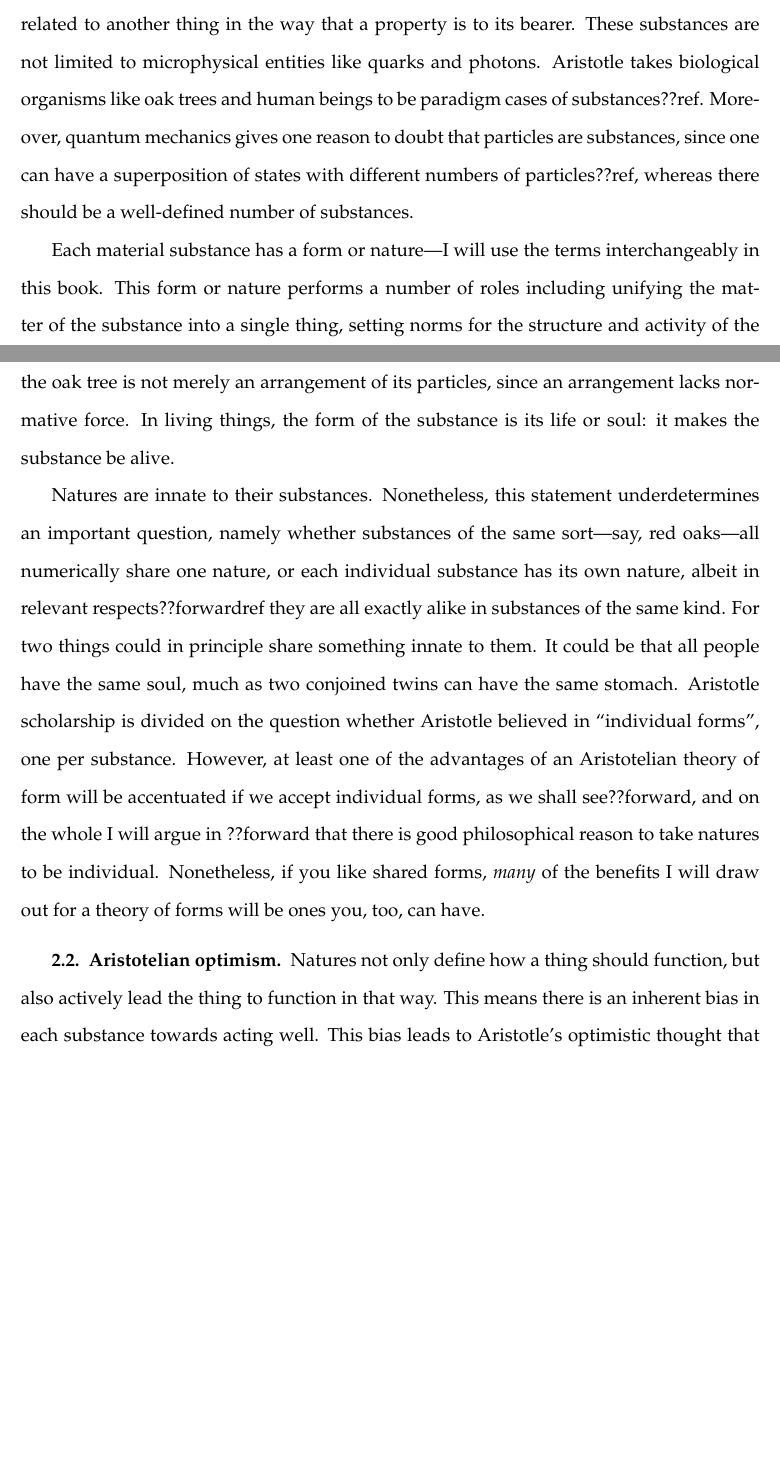
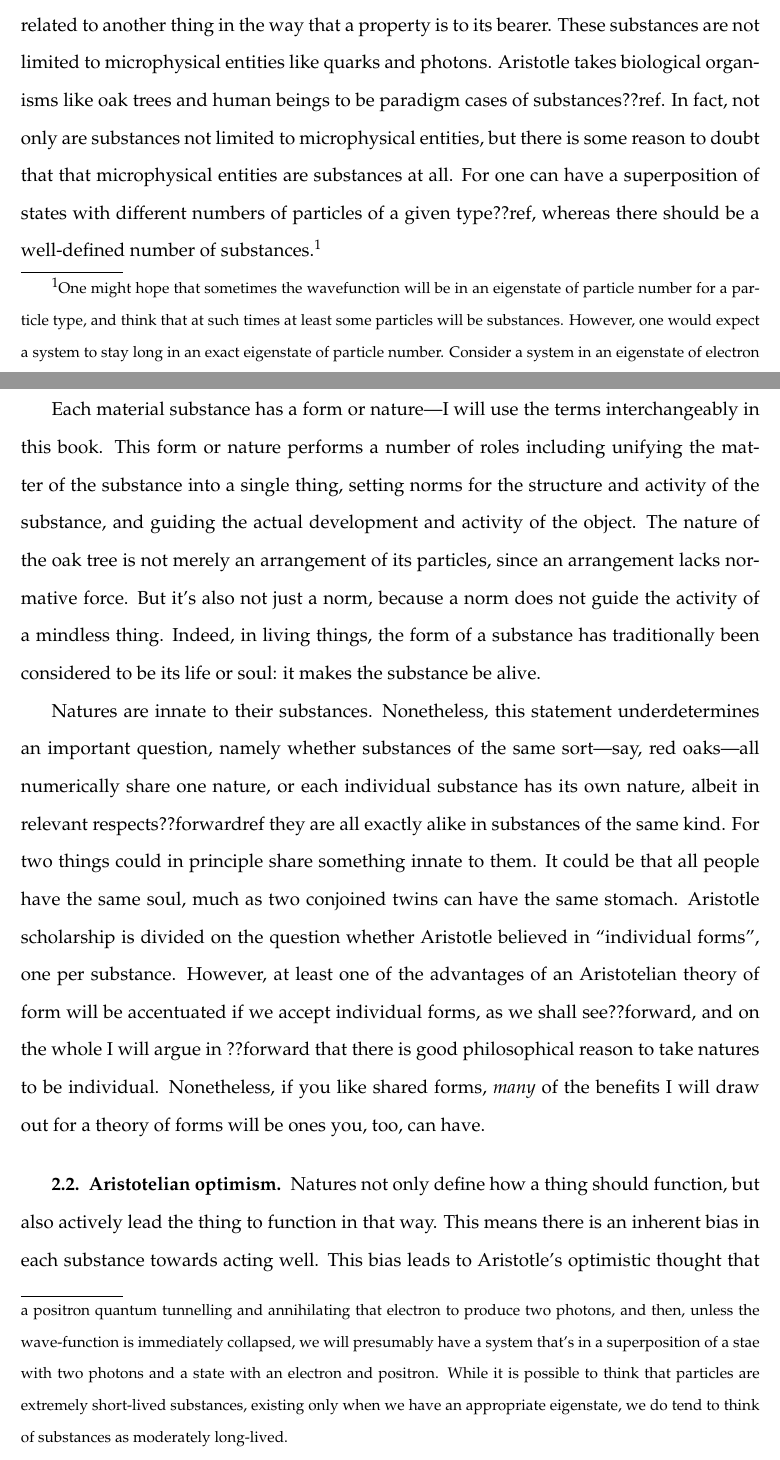
Before and after one commit to arpruss/norms-and-forms, a LaTeX thesis (document.tex, which reads chapter1.tex): two parts of pages 16 and 17 of 400, joined at a grey line, cut so that both start at the same text, the shorter picture padded with empty space. Compiled offline with pdfLaTeX.

Commit message:
proofed-a-bit

```diff
--- a/chapter1.tex
+++ b/chapter1.tex
@@ -64,21 +64,28 @@
 problems'' analogous to the problems in science raised by Mersenne arise in many areas of philosophy and provide a compelling
 case for the existence of Aristotelian natures or forms.
 
-%%##proofed
-
 \section{Aristotelian natures}
 \subsection{A quick introduction}
 According to Aristotle, reality is fundamentally built out of substances, which are real mind-independent entities that
 bear properties and are not related to another thing in the way that a property is to its bearer.
 These substances are not limited to microphysical entities like quarks and photons. Aristotle takes biological organisms
-like oak trees and human beings to be paradigm cases of substances??ref. Moreover, quantum mechanics gives one reason to
-doubt that particles are substances, since one can have a superposition of states with different numbers of particles??ref,
-whereas there should be a well-defined number of substances.
+like oak trees and human beings to be paradigm cases of substances??ref. In fact, not only are substances not limited to
+microphysical entities, but there is some reason to doubt that that microphysical entities are substances at all. For
+one can have a superposition of states with different numbers of particles of a given type??ref, whereas there should be a well-defined
+number of substances.\footnote{One might hope that sometimes the wavefunction will be in an eigenstate of particle
+number for a particle type, and think that at such times at least some particles will be substances. However, one would expect a system
+to stay long in an exact eigenstate of particle number. Consider a system in an eigenstate of electron number. Real-world
+systems are not isolated. Thus pretty much always there is a non-zero probability of a positron quantum tunnelling and annihilating
+that electron to produce two photons, and then, unless the wave-function is immediately collapsed, we will presumably have
+a system that's in a superposition of a stae with two photons and a state with an electron and positron. While it is possible
+to think that particles are extremely short-lived substances, existing only when we have an appropriate eigenstate, we do tend
+to think of substances as moderately long-lived.}
 
 Each material substance has a form or nature---I will use the terms interchangeably in this book. This form or nature performs a number of roles including unifying the matter of the
 substance into a single thing, setting norms for the structure and activity of the substance, and guiding the actual
 development and activity of the object. The nature of the oak tree is not merely an arrangement of its particles, since an
-arrangement lacks normative force. In living things, the form of the substance is its life or soul: it makes the substance
+arrangement lacks normative force. But it's also not just a norm, because a norm does not guide the activity of a mindless
+thing. Indeed, in living things, the form of a substance has traditionally been considered to be its life or soul: it makes the substance
 be alive.
 
 Natures are innate to their substances. Nonetheless, this statement underdetermines an important question, namely whether
```
Also changed, not shown: document.pdf, chapter1.tex (1 more changed lines).
